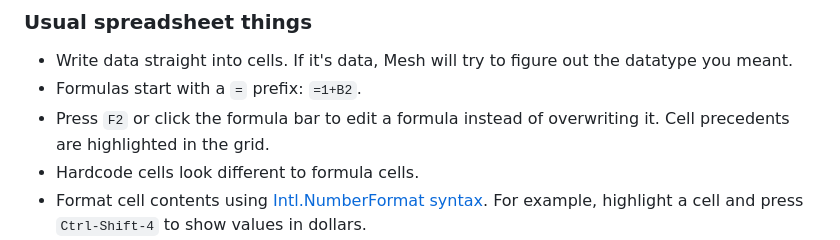
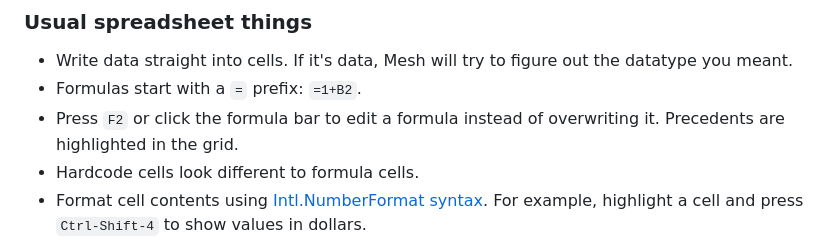
Before and after one commit to chrispsn/mesh-spreadsheet, a Markdown page: README.md, the part around the change. Drawn GitHub-style.

```diff
--- a/README.md
+++ b/README.md
@@ -28,7 +28,7 @@ If you maintain [load-bearing](https://xkcd.com/2347/) spreadsheets - files that
 
 - Write data straight into cells. If it's data, Mesh will try to figure out the datatype you meant.
 - Formulas start with a `=` prefix: `=1+B2`.
-- Press `F2` or click the formula bar to edit a formula instead of overwriting it. Cell precedents are highlighted in the grid.
+- Press `F2` or click the formula bar to edit a formula instead of overwriting it. Precedents are highlighted in the grid.
 - Hardcode cells look different to formula cells.
 - Format cell contents using [Intl.NumberFormat syntax](https://developer.mozilla.org/en-US/docs/Web/JavaScript/Reference/Global_Objects/Intl/NumberFormat). For example, highlight a cell and press `Ctrl-Shift-4` to show values in dollars.
 - Cell names: toggle with `F3`. Change a cell's name by writing to its name cell. Mesh will update other cell formulas to use the new name.
```
